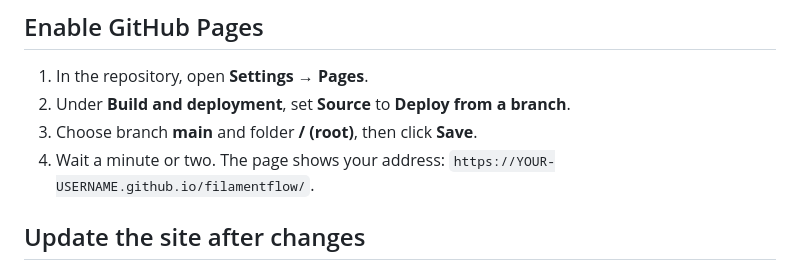
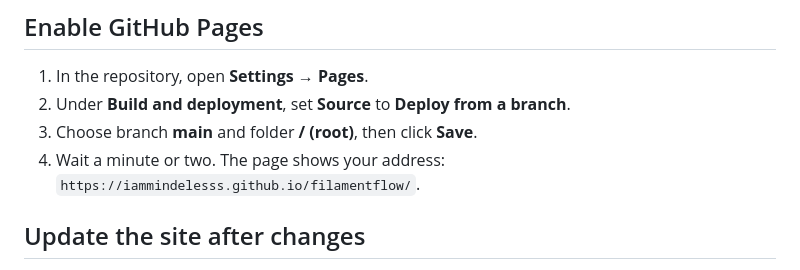
Before and after one commit to iammindelesss/Obrant, a Markdown page: README.md, the part around the change. Rendered like a GitHub page.

Commit message:
Update GitHub Pages URL in README

```diff
--- a/README.md
+++ b/README.md
@@ -30,7 +30,7 @@ Double-click `index.html`. It opens in your browser and needs no server or insta
 1. In the repository, open **Settings → Pages**.
 2. Under **Build and deployment**, set **Source** to **Deploy from a branch**.
 3. Choose branch **main** and folder **/ (root)**, then click **Save**.
-4. Wait a minute or two. The page shows your address: `https://YOUR-USERNAME.github.io/filamentflow/`.
+4. Wait a minute or two. The page shows your address: `https://iammindelesss.github.io/filamentflow/`.
 
 ## Update the site after changes
 
```
